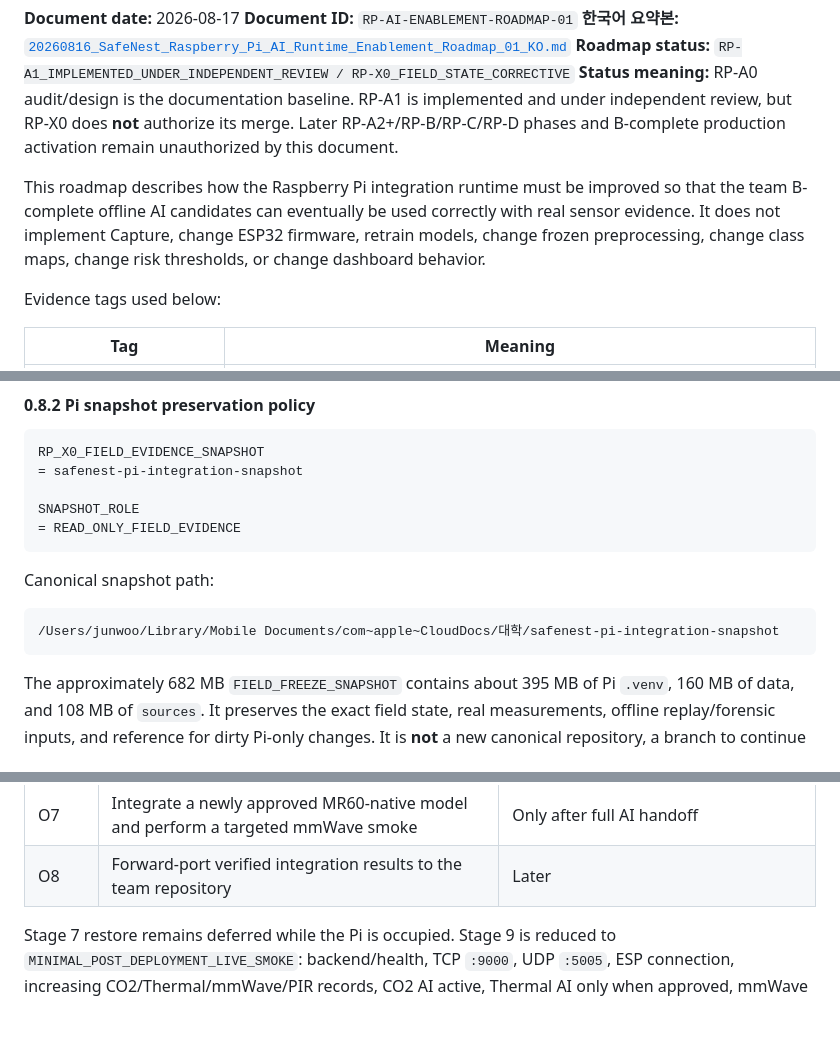
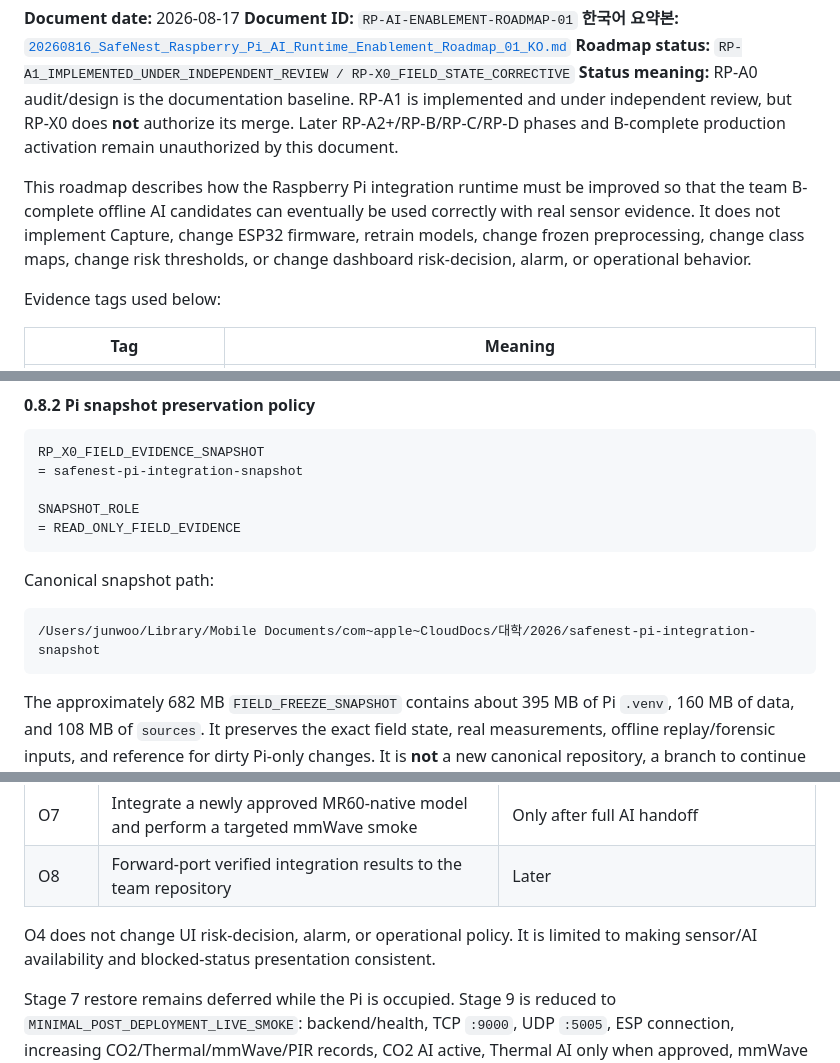
Before and after one commit to yuname121/integration, a Markdown page: docs/20260816_SafeNest_Raspberry_Pi_AI_Runtime_Enablement_Roadmap_01.md, 3 parts joined by grey strips. GitHub-like rendering; blank space fills up the shorter version.

Commit message:
docs: correct RP-X0 snapshot path and UI scope

````diff
--- a/docs/20260816_SafeNest_Raspberry_Pi_AI_Runtime_Enablement_Roadmap_01.md
+++ b/docs/20260816_SafeNest_Raspberry_Pi_AI_Runtime_Enablement_Roadmap_01.md
@@ -6,7 +6,7 @@
 **Roadmap status:** `RP-A1_IMPLEMENTED_UNDER_INDEPENDENT_REVIEW / RP-X0_FIELD_STATE_CORRECTIVE`
 **Status meaning:** RP-A0 audit/design is the documentation baseline. RP-A1 is implemented and under independent review, but RP-X0 does **not** authorize its merge. Later RP-A2+/RP-B/RP-C/RP-D phases and B-complete production activation remain unauthorized by this document.
 
-This roadmap describes how the Raspberry Pi integration runtime must be improved so that the team B-complete offline AI candidates can eventually be used correctly with real sensor evidence. It does not implement Capture, change ESP32 firmware, retrain models, change frozen preprocessing, change class maps, change risk thresholds, or change dashboard behavior.
+This roadmap describes how the Raspberry Pi integration runtime must be improved so that the team B-complete offline AI candidates can eventually be used correctly with real sensor evidence. It does not implement Capture, change ESP32 firmware, retrain models, change frozen preprocessing, change class maps, change risk thresholds, or change dashboard risk-decision, alarm, or operational behavior.
 
 Evidence tags used below:
 
@@ -327,7 +327,7 @@ SNAPSHOT_ROLE
 Canonical snapshot path:
 
 ```text
-/Users/junwoo/Library/Mobile Documents/com~apple~CloudDocs/대학/safenest-pi-integration-snapshot
+/Users/junwoo/Library/Mobile Documents/com~apple~CloudDocs/대학/2026/safenest-pi-integration-snapshot
 ```
 
 The approximately 682 MB `FIELD_FREEZE_SNAPSHOT` contains about 395 MB of
@@ -509,6 +509,9 @@ labels below are offline ordering tags, **not** normal RP phases:
 | O6 | Deploy a verified integration commit and run only a minimal Pi smoke | Later, when Pi is available |
 | O7 | Integrate a newly approved MR60-native model and perform a targeted mmWave smoke | Only after full AI handoff |
 | O8 | Forward-port verified integration results to the team repository | Later |
+
+O4 does not change UI risk-decision, alarm, or operational policy. It is limited
+to making sensor/AI availability and blocked-status presentation consistent.
 
 Stage 7 restore remains deferred while the Pi is occupied. Stage 9 is reduced
 to `MINIMAL_POST_DEPLOYMENT_LIVE_SMOKE`: backend/health, TCP `:9000`, UDP
````
